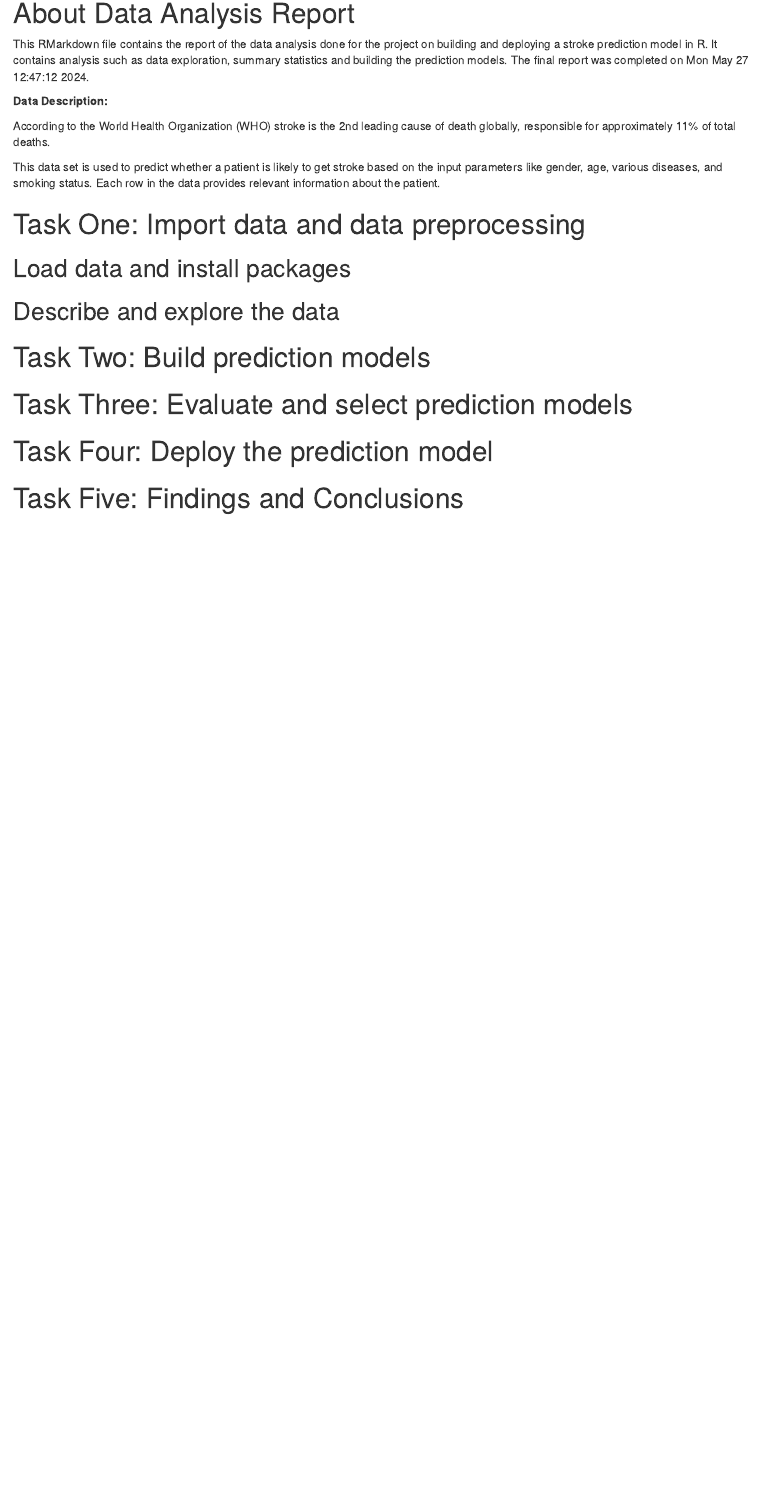
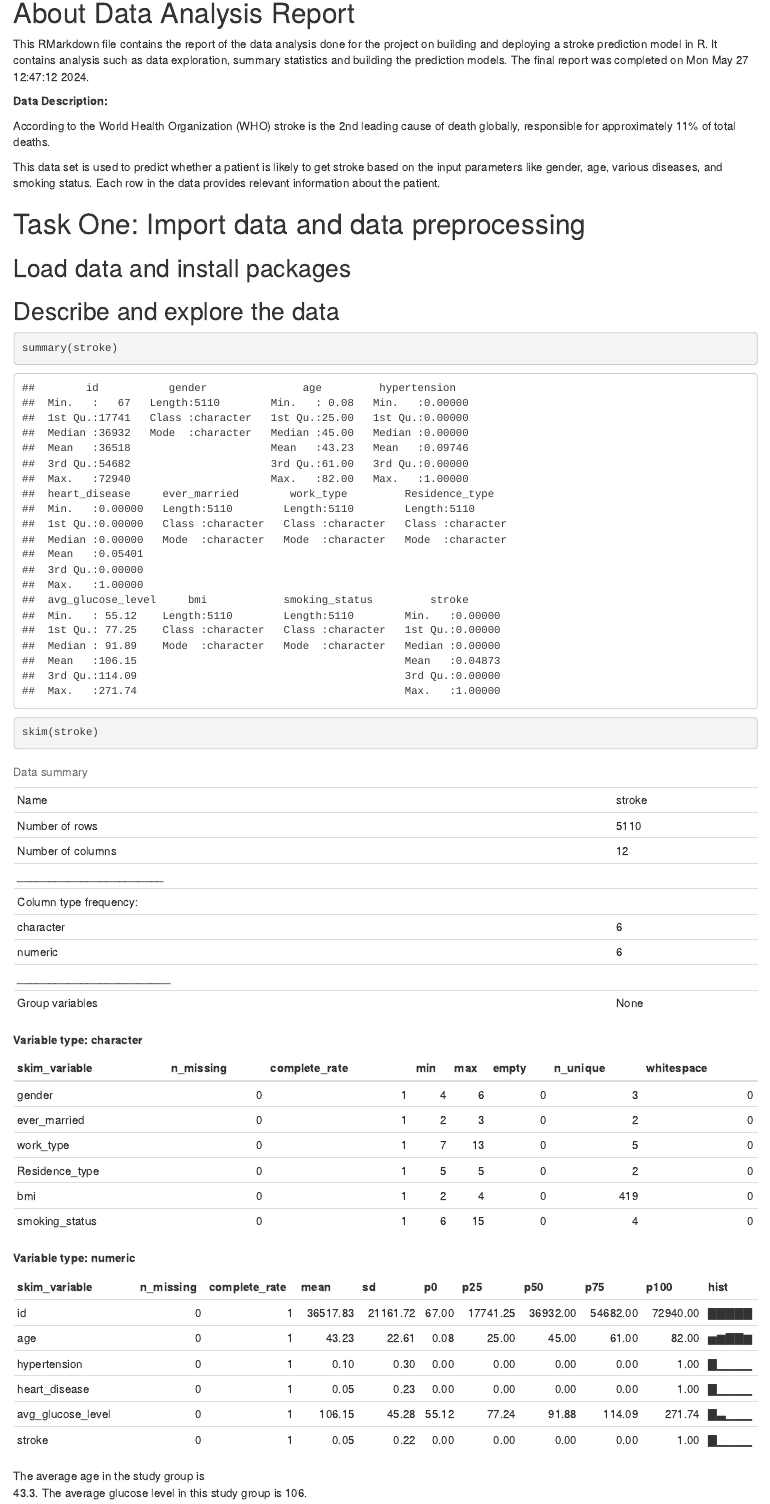
Before and after one commit to CharlotteDM/Stroke, an R Markdown document (Build-deploy-stroke-prediction-model-R.Rmd): the page in a window 1100 px wide, from 150 px down. Rendered offline with R 4.5, knitr and Pandoc, with nearby package versions; some code elsewhere in the file could not run offline; common packages that the code uses without loading them are loaded.

Commit message:
adding text to rmd file

````diff
--- a/Build-deploy-stroke-prediction-model-R.Rmd
+++ b/Build-deploy-stroke-prediction-model-R.Rmd
@@ -33,7 +33,11 @@ source("Stroke_code.R")
 ## Describe and explore the data
 
 ```{r}
-
+summary(stroke)
+skim(stroke)
 ```
 
+The average age in the study group is
+43.3. The average glucose level in this study group is
+106.
 
````
Also changed, not shown: Build-deploy-stroke-prediction-model-R.Rmd (5 more changed lines).
